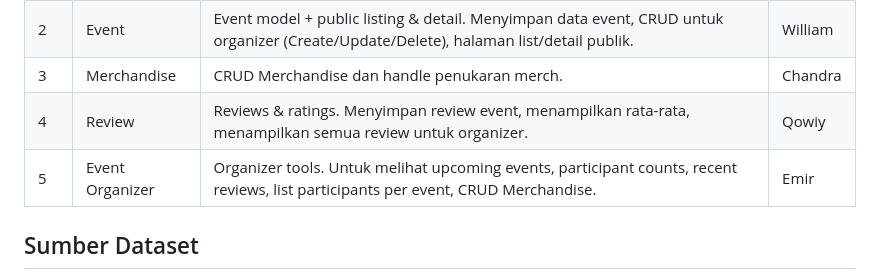
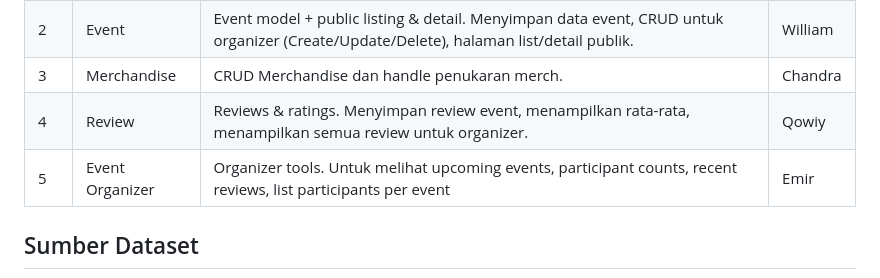
Before and after one commit to pbp-kelompok-e8/spot-runner, a Markdown page: README.md, the part around the change. GitHub-like rendering.

```diff
--- a/README.md
+++ b/README.md
@@ -50,7 +50,7 @@ Fitur Merchandise & Rewards menjadi sistem penghargaan bagi pengguna yang aktif
 | 2  | Event           | Event model + public listing & detail. Menyimpan data event, CRUD untuk organizer (Create/Update/Delete), halaman list/detail publik. | William |
 | 3  | Merchandise     | CRUD Merchandise dan handle penukaran merch.                                                                                          | Chandra |
 | 4  | Review          | Reviews & ratings. Menyimpan review event, menampilkan rata-rata, menampilkan semua review untuk organizer.                           |  Qowiy  |
-| 5  | Event Organizer | Organizer tools. Untuk melihat upcoming events, participant counts, recent reviews, list participants per event, CRUD Merchandise.    |   Emir  |
+| 5  | Event Organizer | Organizer tools. Untuk melihat upcoming events, participant counts, recent reviews, list participants per event                       |   Emir  |
 
 ## Sumber Dataset
   1. https://jakartarunningfestival.id/
```
